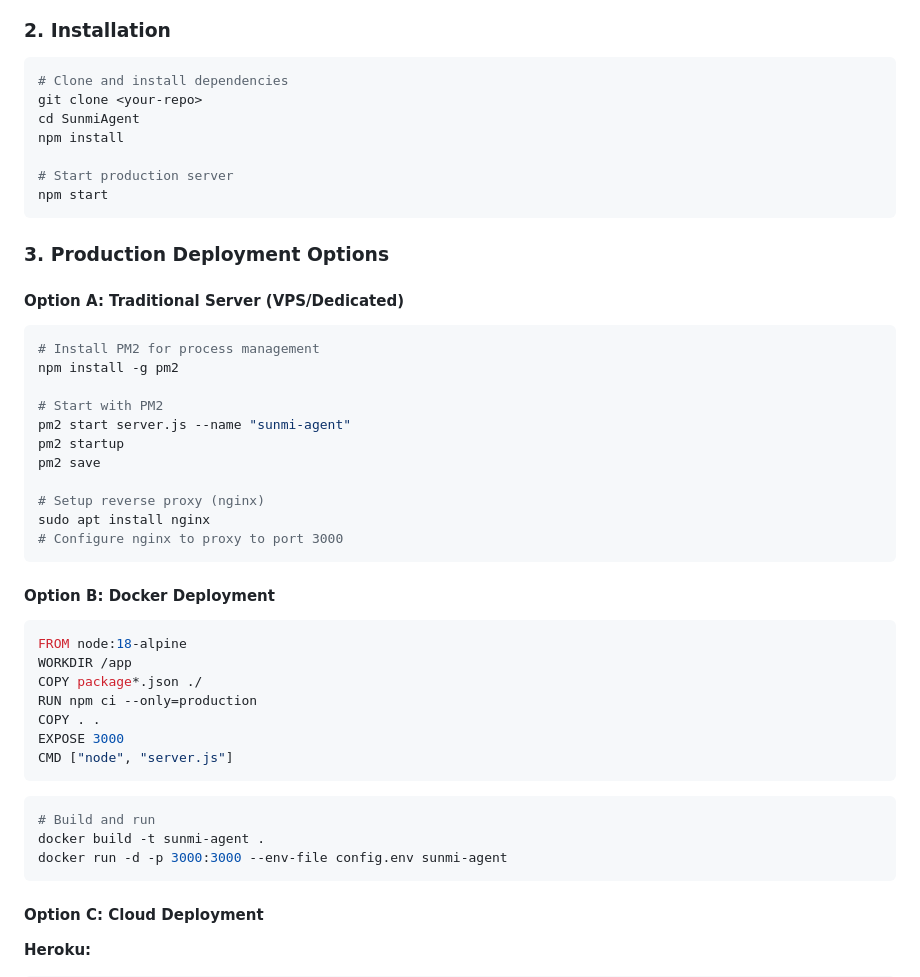
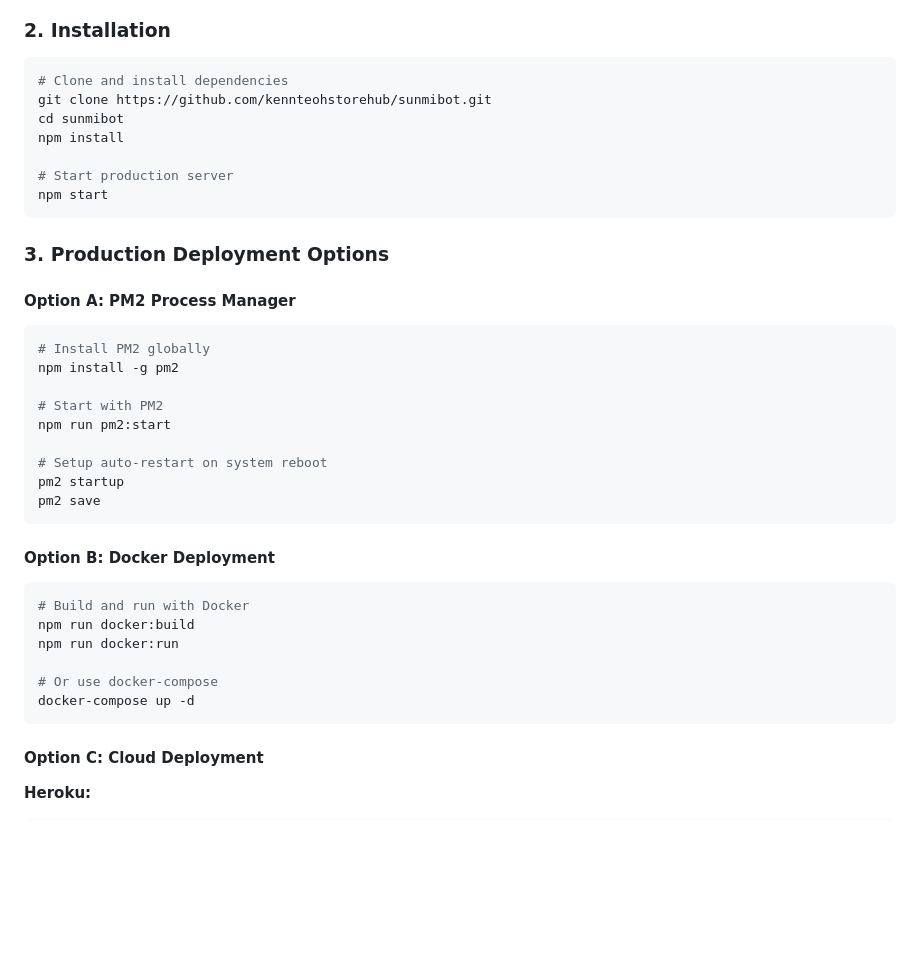
Before and after one commit to kennteohstorehub/sunmibot, a Markdown page: README.md, the part around one of its changes. Rendered like a GitHub page; blank space fills up the shorter version.

````diff
--- a/README.md
+++ b/README.md
@@ -65,8 +120,8 @@ API_RATE_WINDOW=15
 
 ```bash
 # Clone and install dependencies
-git clone <your-repo>
-cd SunmiAgent
+git clone https://github.com/kennteohstorehub/sunmibot.git
+cd sunmibot
 npm install
 
 # Start production server
@@ -75,38 +130,29 @@ npm start
 
 ### 3. Production Deployment Options
 
-#### Option A: Traditional Server (VPS/Dedicated)
+#### Option A: PM2 Process Manager
 
 ```bash
-# Install PM2 for process management
+# Install PM2 globally
 npm install -g pm2
 
 # Start with PM2
-pm2 start server.js --name "sunmi-agent"
+npm run pm2:start
+
+# Setup auto-restart on system reboot
 pm2 startup
 pm2 save
-
-# Setup reverse proxy (nginx)
-sudo apt install nginx
-# Configure nginx to proxy to port 3000
 ```
 
 #### Option B: Docker Deployment
 
-```dockerfile
-FROM node:18-alpine
-WORKDIR /app
-COPY package*.json ./
-RUN npm ci --only=production
-COPY . .
-EXPOSE 3000
-CMD ["node", "server.js"]
-```
+```bash
+# Build and run with Docker
+npm run docker:build
+npm run docker:run
 
-```bash
-# Build and run
-docker build -t sunmi-agent .
-docker run -d -p 3000:3000 --env-file config.env sunmi-agent
+# Or use docker-compose
+docker-compose up -d
 ```
 
 #### Option C: Cloud Deployment
````
Also changed, not shown: other parts of README.md (+126 -26 lines).
